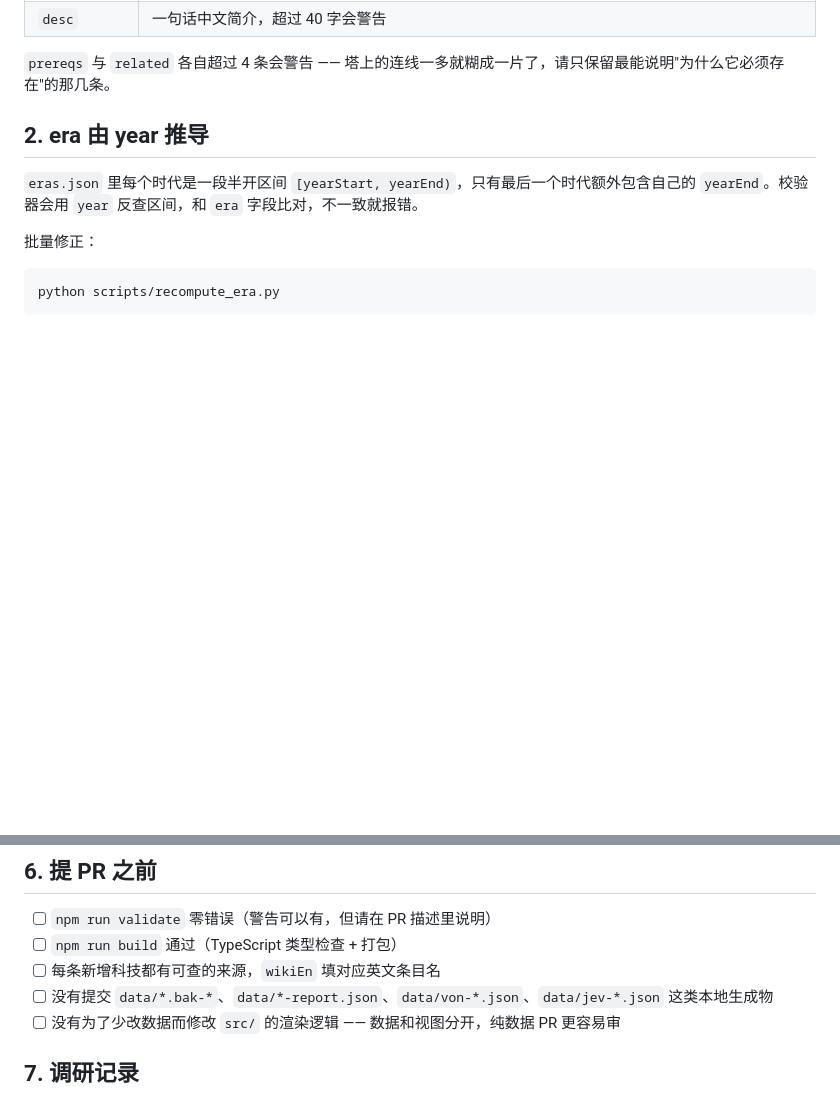
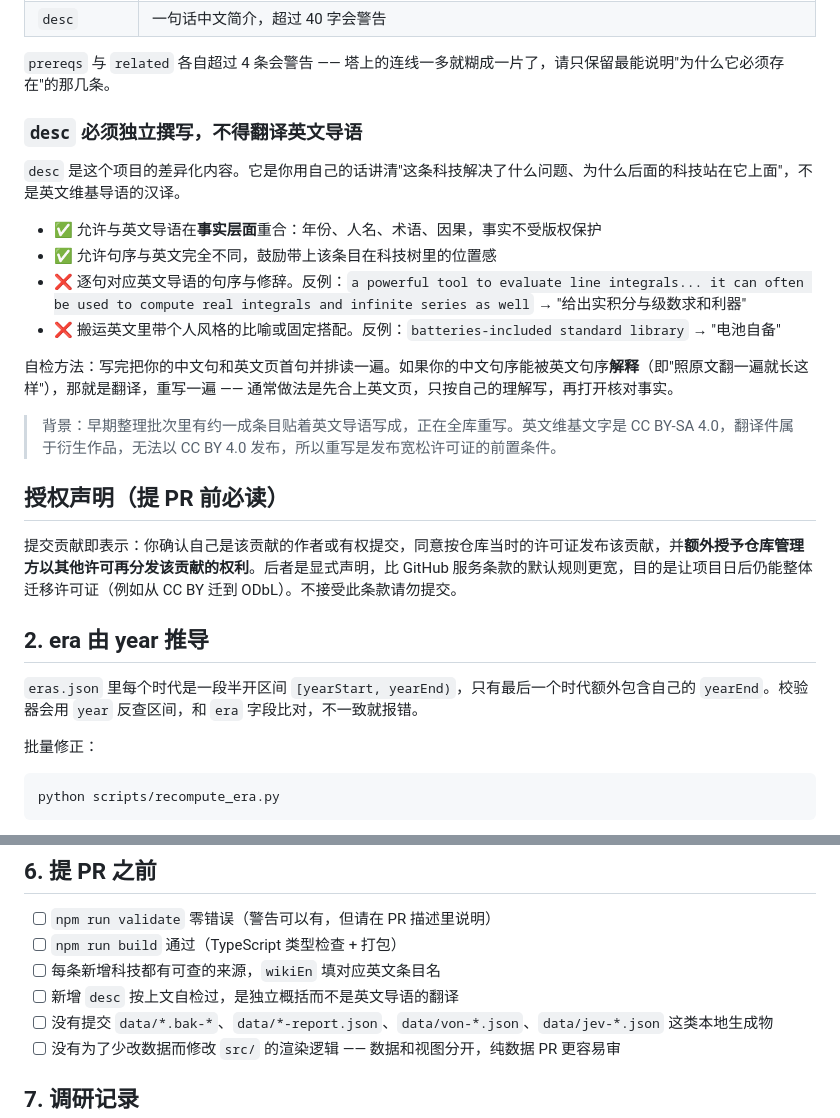
Before and after one commit to vivitrx/polytech-tree, a Markdown page: CONTRIBUTING.md, 2 parts joined by grey strips. GitHub-like rendering; blank space fills up the shorter version.

Commit message:
docs: 记录 desc 来源规范与许可证计划
抽样审计（50 条分层随机）显示早期批次约一成 desc 贴着英文维基导语写成，
含翻译片段的累计约三成。维基文字是 CC BY-SA，翻译件属衍生作品，无法以
CC BY 再发布，因此 MIT + CC BY 4.0 的许可证计划以全库 desc 重写为前置条件，
在此之前 README 明确标注保留权利、勿复用 desc。

同时补上贡献者的显式授权条款（inbound=outbound 加强版，含再分发权），
否则外部 PR 会让日后整体迁移许可证变得不可行。

```diff
--- a/CONTRIBUTING.md
+++ b/CONTRIBUTING.md
@@ -48,6 +48,23 @@ npm run validate        # 等价于 python scripts/validate_data.py
 | `desc` | 一句话中文简介，超过 40 字会警告 |
 
 `prereqs` 与 `related` 各自超过 4 条会警告 —— 塔上的连线一多就糊成一片了，请只保留最能说明"为什么它必须存在"的那几条。
+
+### `desc` 必须独立撰写，不得翻译英文导语
+
+`desc` 是这个项目的差异化内容。它是你用自己的话讲清"这条科技解决了什么问题、为什么后面的科技站在它上面"，不是英文维基导语的汉译。
+
+- ✅ 允许与英文导语在**事实层面**重合：年份、人名、术语、因果，事实不受版权保护
+- ✅ 允许句序与英文完全不同，鼓励带上该条目在科技树里的位置感
+- ❌ 逐句对应英文导语的句序与修辞。反例：`a powerful tool to evaluate line integrals... it can often be used to compute real integrals and infinite series as well` → "给出实积分与级数求和利器"
+- ❌ 搬运英文里带个人风格的比喻或固定搭配。反例：`batteries-included standard library` → "电池自备"
+
+自检方法：写完把你的中文句和英文页首句并排读一遍。如果你的中文句序能被英文句序**解释**（即"照原文翻一遍就长这样"），那就是翻译，重写一遍 —— 通常做法是先合上英文页，只按自己的理解写，再打开核对事实。
+
+> 背景：早期整理批次里有约一成条目贴着英文导语写成，正在全库重写。英文维基文字是 CC BY-SA 4.0，翻译件属于衍生作品，无法以 CC BY 4.0 发布，所以重写是发布宽松许可证的前置条件。
+
+## 授权声明（提 PR 前必读）
+
+提交贡献即表示：你确认自己是该贡献的作者或有权提交，同意按仓库当时的许可证发布该贡献，并**额外授予仓库管理方以其他许可再分发该贡献的权利**。后者是显式声明，比 GitHub 服务条款的默认规则更宽，目的是让项目日后仍能整体迁移许可证（例如从 CC BY 迁到 ODbL）。不接受此条款请勿提交。
 
 ## 2. era 由 year 推导
 
@@ -102,6 +119,7 @@ python scripts/recompute_era.py
 - [ ] `npm run validate` 零错误（警告可以有，但请在 PR 描述里说明）
 - [ ] `npm run build` 通过（TypeScript 类型检查 + 打包）
 - [ ] 每条新增科技都有可查的来源，`wikiEn` 填对应英文条目名
+- [ ] 新增 `desc` 按上文自检过，是独立概括而不是英文导语的翻译
 - [ ] 没有提交 `data/*.bak-*`、`data/*-report.json`、`data/von-*.json`、`data/jev-*.json` 这类本地生成物
 - [ ] 没有为了少改数据而修改 `src/` 的渲染逻辑 —— 数据和视图分开，纯数据 PR 更容易审
 
```
Also changed, not shown: README.md (+6 -2 lines).
